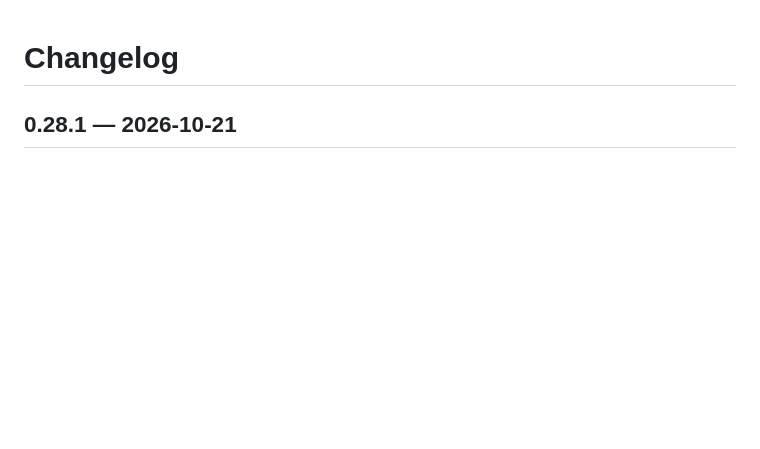
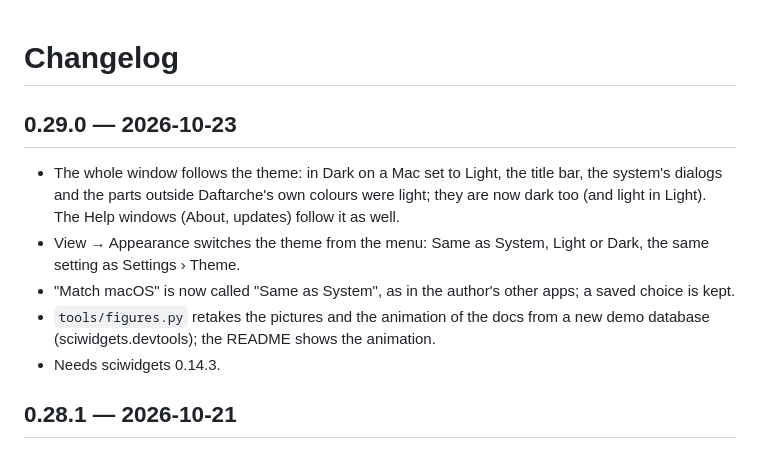
Before and after one commit to vahid-anari/daftarche, a Markdown page: CHANGELOG.md, the part around the change. Drawn GitHub-style; blank space fills up the shorter version.

```diff
--- a/CHANGELOG.md
+++ b/CHANGELOG.md
@@ -1,4 +1,17 @@
 # Changelog
+
+## 0.29.0 — 2026-10-23
+
+- The whole window follows the theme: in Dark on a Mac set to Light, the title bar, the system's
+  dialogs and the parts outside Daftarche's own colours were light; they are now dark too (and
+  light in Light). The Help windows (About, updates) follow it as well.
+- View → Appearance switches the theme from the menu: Same as System, Light or Dark, the same
+  setting as Settings › Theme.
+- "Match macOS" is now called "Same as System", as in the author's other apps; a saved choice is
+  kept.
+- `tools/figures.py` retakes the pictures and the animation of the docs from a new demo database
+  (sciwidgets.devtools); the README shows the animation.
+- Needs sciwidgets 0.14.3.
 
 ## 0.28.1 — 2026-10-21
 
```
Also changed, not shown: README.md (+7 -1 lines), docs/figures/accounts.png, docs/figures/charts.png, docs/figures/dashboard.png, 10 other files.
